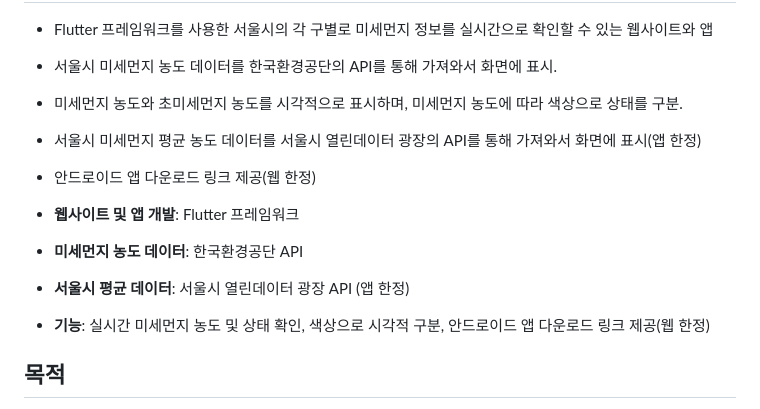
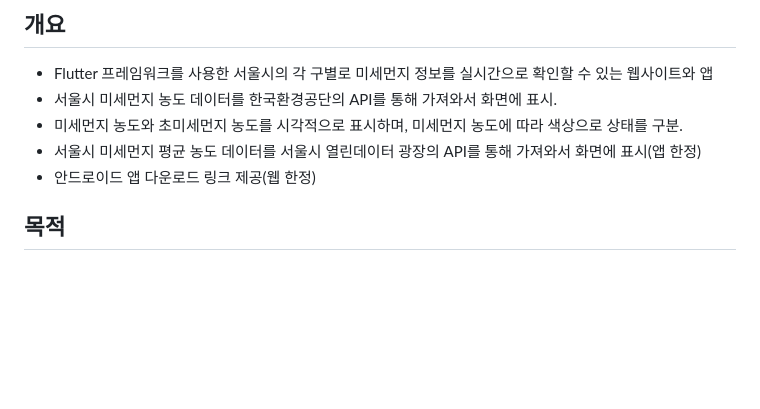
Before and after one commit to junny1117/seoulair, a Markdown page: README.md, the part around the change. Drawn GitHub-style; blank space fills up the shorter version.

```diff
--- a/README.md
+++ b/README.md
@@ -6,11 +6,6 @@
 - 미세먼지 농도와 초미세먼지 농도를 시각적으로 표시하며, 미세먼지 농도에 따라 색상으로 상태를 구분.
 - 서울시 미세먼지 평균 농도 데이터를 서울시 열린데이터 광장의 API를 통해 가져와서 화면에 표시(앱 한정)
 - 안드로이드 앱 다운로드 링크 제공(웹 한정)
-
-- **웹사이트 및 앱 개발**: Flutter 프레임워크
-- **미세먼지 농도 데이터**: 한국환경공단 API
-- **서울시 평균 데이터**: 서울시 열린데이터 광장 API (앱 한정)
-- **기능**: 실시간 미세먼지 농도 및 상태 확인, 색상으로 시각적 구분, 안드로이드 앱 다운로드 링크 제공(웹 한정)
 
 ## 목적
 1. **실시간 미세먼지 확인**: 서울시 각 구별로 미세먼지(PM10) 및 초미세먼지(PM2.5) 농도를 실시간으로 확인할 수 있습니다.
```
